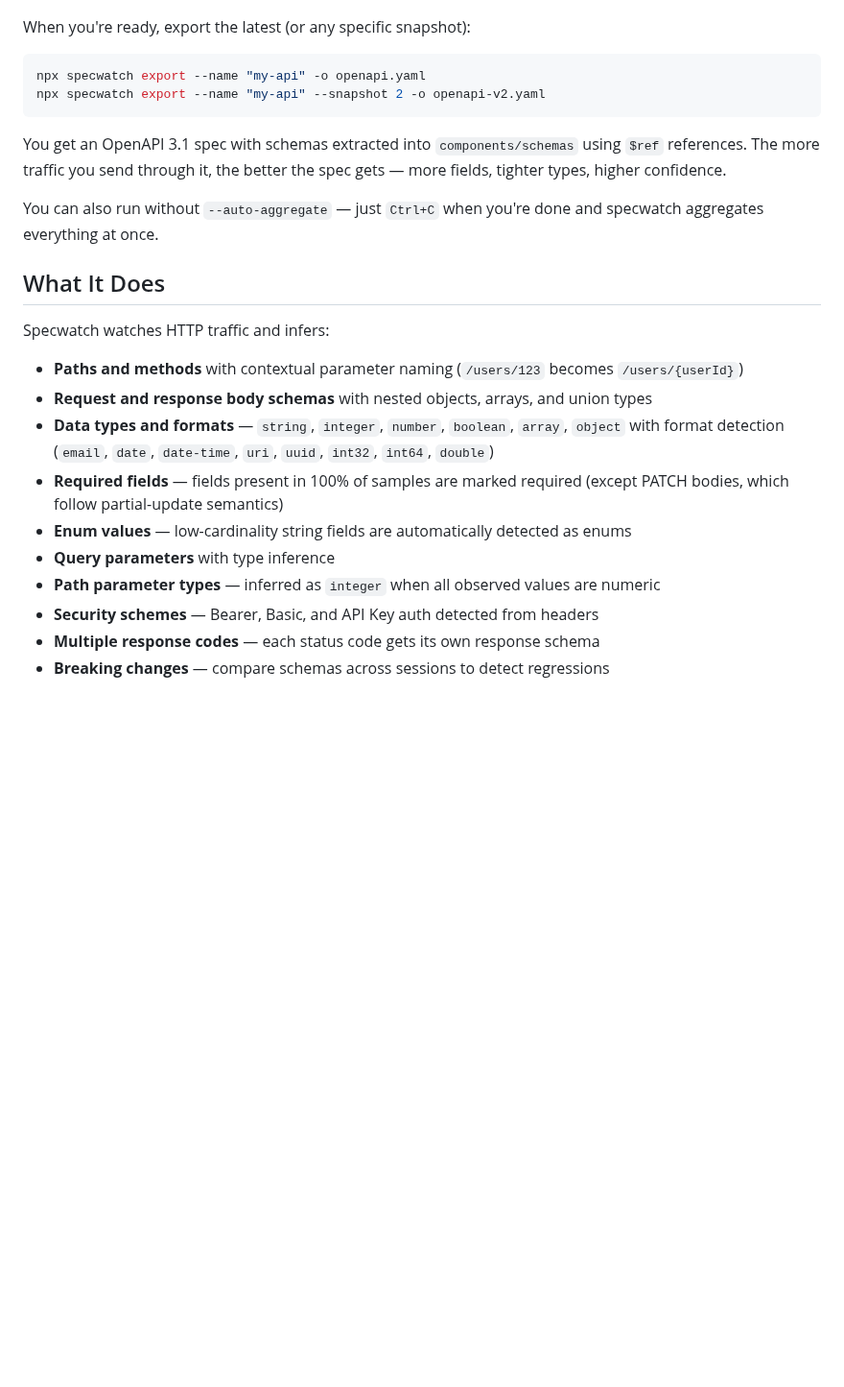
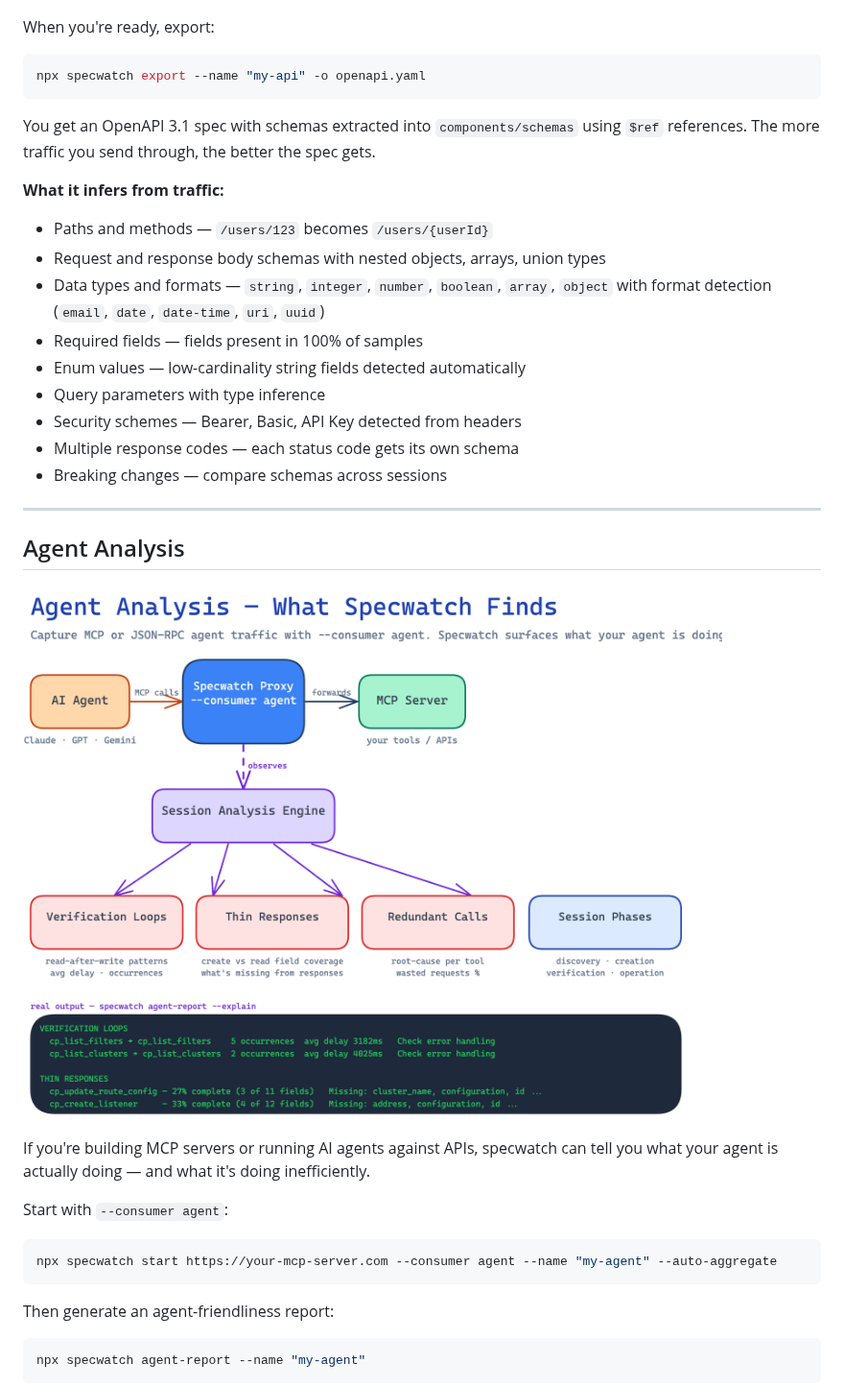
Before and after one commit to rajeevramani/specwatch, a Markdown page: README.md, the part around one of its changes. Shown at 96% size. Drawn GitHub-style; pictures changed too: docs/images/specwatch-agent-analysis.png (added); blank space fills up the shorter version.

````diff
--- a/README.md
+++ b/README.md
@@ -37,28 +40,42 @@ npx specwatch snapshots --name "my-api"
 
 ![Specwatch Snapshots](docs/images/snapshot.png)
 
-When you're ready, export the latest (or any specific snapshot):
+When you're ready, export:
 
 ```bash
 npx specwatch export --name "my-api" -o openapi.yaml
-npx specwatch export --name "my-api" --snapshot 2 -o openapi-v2.yaml
 ```
 
-You get an OpenAPI 3.1 spec with schemas extracted into `components/schemas` using `$ref` references. The more traffic you send through it, the better the spec gets — more fields, tighter types, higher confidence.
+You get an OpenAPI 3.1 spec with schemas extracted into `components/schemas` using `$ref` references. The more traffic you send through, the better the spec gets.
 
-You can also run without `--auto-aggregate` — just `Ctrl+C` when you're done and specwatch aggregates everything at once.
+**What it infers from traffic:**
+- Paths and methods — `/users/123` becomes `/users/{userId}`
+- Request and response body schemas with nested objects, arrays, union types
+- Data types and formats — `string`, `integer`, `number`, `boolean`, `array`, `object` with format detection (`email`, `date`, `date-time`, `uri`, `uuid`)
+- Required fields — fields present in 100% of samples
+- Enum values — low-cardinality string fields detected automatically
+- Query parameters with type inference
+- Security schemes — Bearer, Basic, API Key detected from headers
+- Multiple response codes — each status code gets its own schema
+- Breaking changes — compare schemas across sessions
 
-## What It Does
+---
 
-Specwatch watches HTTP traffic and infers:
+## Agent Analysis
 
-- **Paths and methods** with contextual parameter naming (`/users/123` becomes `/users/{userId}`)
-- **Request and response body schemas** with nested objects, arrays, and union types
-- **Data types and formats** — `string`, `integer`, `number`, `boolean`, `array`, `object` with format detection (`email`, `date`, `date-time`, `uri`, `uuid`, `int32`, `int64`, `double`)
-- **Required fields** — fields present in 100% of samples are marked required (except PATCH bodies, which follow partial-update semantics)
-- **Enum values** — low-cardinality string fields are automatically detected as enums
-- **Query parameters** with type inference
-- **Path parameter types** — inferred as `integer` when all observed values are numeric
-- **Security schemes** — Bearer, Basic, and API Key auth detected from headers
-- **Multiple response codes** — each status code gets its own response schema
-- **Breaking changes** — compare schemas across sessions to detect regressions
+![Specwatch Agent Analysis](docs/images/specwatch-agent-analysis.png)
+
+If you're building MCP servers or running AI agents against APIs, specwatch can tell you what your agent is actually doing — and what it's doing inefficiently.
+
+Start with `--consumer agent`:
+
+```bash
+npx specwatch start https://your-mcp-server.com --consumer agent --name "my-agent" --auto-aggregate
+```
+
+Then generate an agent-friendliness report:
+
+```bash
+npx specwatch agent-report --name "my-agent"
+```
+
````
Also changed, not shown: other parts of README.md (+142 -68 lines), CLAUDE.md (+1 -1 lines), docs/images/specwatch-pipeline.png (added), 2 other files.
